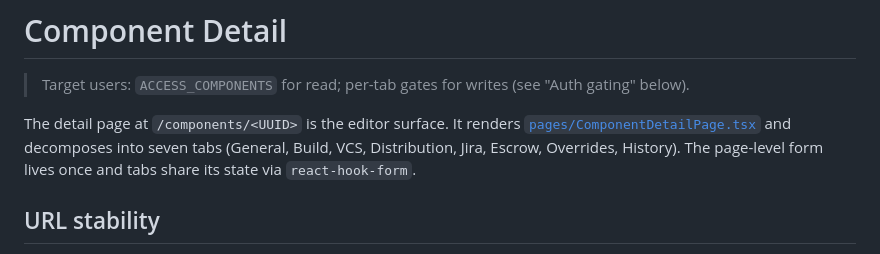
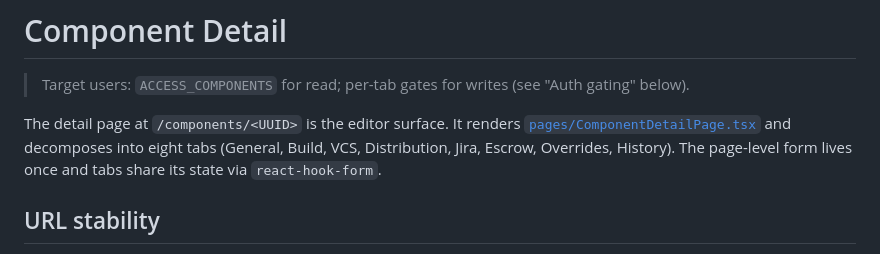
Before and after one commit to octopusden/octopus-components-management-portal, a Markdown page: docs/features/component-detail.md, the part around the change. GitHub-like rendering.

```diff
--- a/docs/features/component-detail.md
+++ b/docs/features/component-detail.md
@@ -2,7 +2,7 @@
 
 > Target users: `ACCESS_COMPONENTS` for read; per-tab gates for writes (see "Auth gating" below).
 
-The detail page at `/components/<UUID>` is the editor surface. It renders [`pages/ComponentDetailPage.tsx`](../../frontend/src/pages/ComponentDetailPage.tsx) and decomposes into seven tabs (General, Build, VCS, Distribution, Jira, Escrow, Overrides, History). The page-level form lives once and tabs share its state via `react-hook-form`.
+The detail page at `/components/<UUID>` is the editor surface. It renders [`pages/ComponentDetailPage.tsx`](../../frontend/src/pages/ComponentDetailPage.tsx) and decomposes into eight tabs (General, Build, VCS, Distribution, Jira, Escrow, Overrides, History). The page-level form lives once and tabs share its state via `react-hook-form`.
 
 ## URL stability
 
```
Also changed, not shown: docs/features/audit-log.md (+4 -3 lines).
